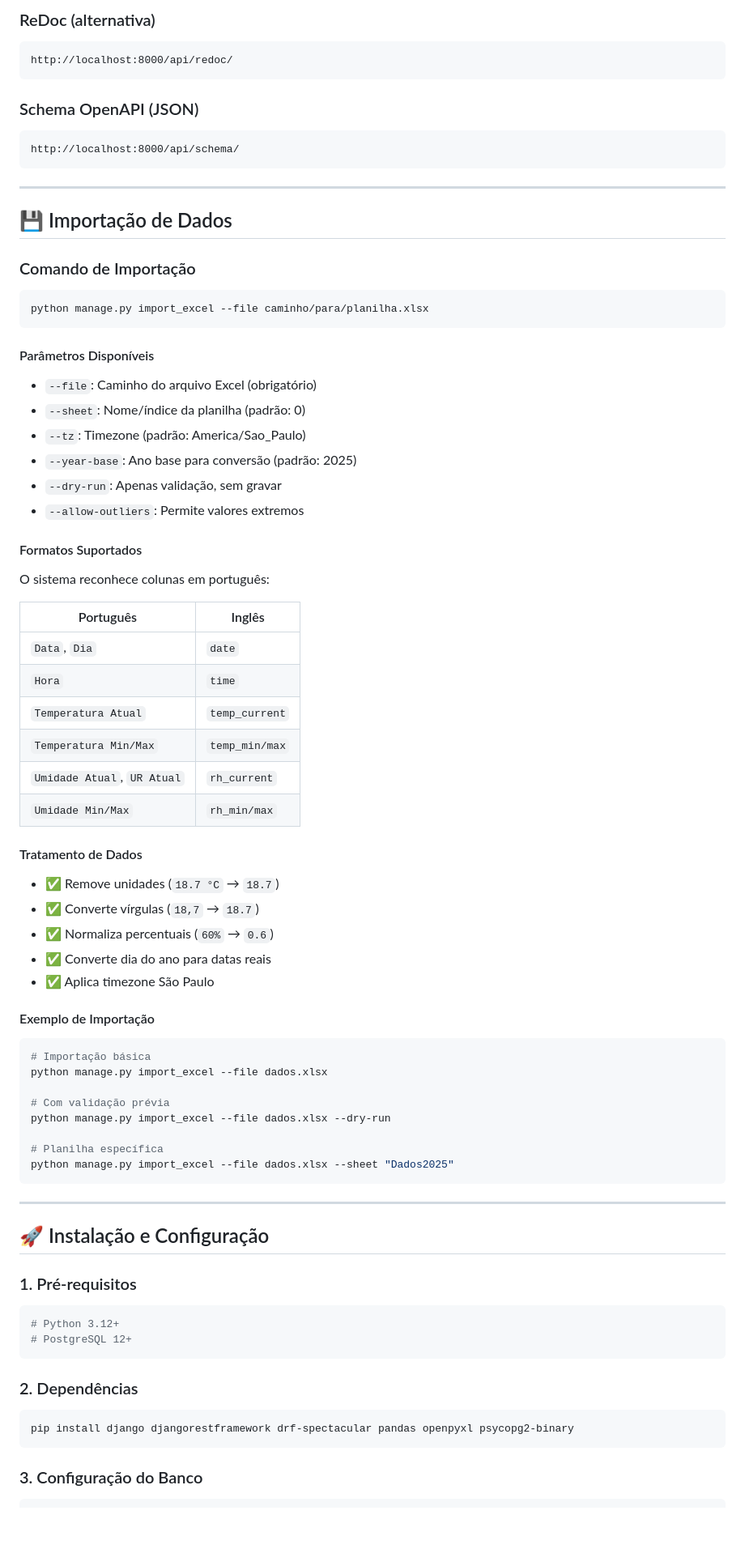
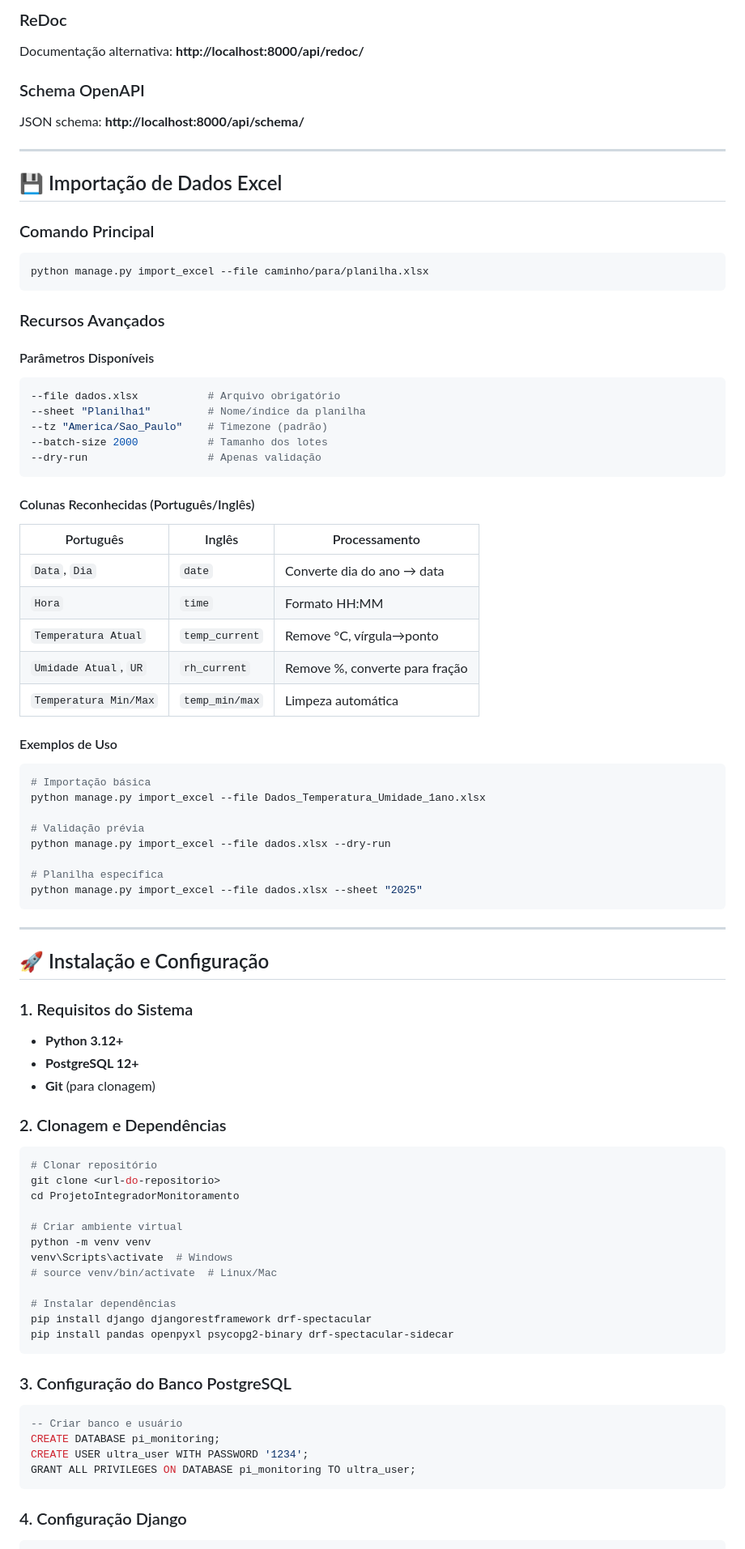
Before and after one commit to GabrielFabricioPonciano/ProjetoIntegradorMonitoramento, a Markdown page: README.md, the part around one of its changes. Shown at 81% size. Rendered like a GitHub page; blank space fills up the shorter version.

````diff
--- a/README.md
+++ b/README.md
@@ -182,77 +184,84 @@ http://localhost:8000/api/docs/
 
-### ReDoc (alternativa)
-```
-http://localhost:8000/api/redoc/
-```
+### ReDoc
+Documentação alternativa: **http://localhost:8000/api/redoc/**
 
-### Schema OpenAPI (JSON)
-```
-http://localhost:8000/api/schema/
-```
+### Schema OpenAPI
+JSON schema: **http://localhost:8000/api/schema/**
 
 ---
 
-## 💾 Importação de Dados
+## 💾 Importação de Dados Excel
 
-### Comando de Importação
+### Comando Principal
 
 ```bash
 python manage.py import_excel --file caminho/para/planilha.xlsx
 ```
 
+### Recursos Avançados
+
 #### Parâmetros Disponíveis
-- `--file`: Caminho do arquivo Excel (obrigatório)
-- `--sheet`: Nome/índice da planilha (padrão: 0)
-- `--tz`: Timezone (padrão: America/Sao_Paulo)
-- `--year-base`: Ano base para conversão (padrão: 2025)
-- `--dry-run`: Apenas validação, sem gravar
-- `--allow-outliers`: Permite valores extremos
+```bash
+--file dados.xlsx           # Arquivo obrigatório
+--sheet "Planilha1"         # Nome/índice da planilha
+--tz "America/Sao_Paulo"    # Timezone (padrão)
+--batch-size 2000           # Tamanho dos lotes
+--dry-run                   # Apenas validação
+```
 
-#### Formatos Suportados
-O sistema reconhece colunas em português:
+#### Colunas Reconhecidas (Português/Inglês)
+| Português | Inglês | Processamento |
+|-----------|--------|---------------|
+| `Data`, `Dia` | `date` | Converte dia do ano → data |
+| `Hora` | `time` | Formato HH:MM |
+| `Temperatura Atual` | `temp_current` | Remove °C, vírgula→ponto |
+| `Umidade Atual`, `UR` | `rh_current` | Remove %, converte para fração |
+| `Temperatura Min/Max` | `temp_min/max` | Limpeza automática |
 
-| Português | Inglês |
-|-----------|--------|
-| `Data`, `Dia` | `date` |
-| `Hora` | `time` |
-| `Temperatura Atual` | `temp_current` |
-| `Temperatura Min/Max` | `temp_min/max` |
-| `Umidade Atual`, `UR Atual` | `rh_current` |
-| `Umidade Min/Max` | `rh_min/max` |
-
-#### Tratamento de Dados
-- ✅ Remove unidades (`18.7 °C` → `18.7`)
-- ✅ Converte vírgulas (`18,7` → `18.7`)
-- ✅ Normaliza percentuais (`60%` → `0.6`)
-- ✅ Converte dia do ano para datas reais
-- ✅ Aplica timezone São Paulo
-
-#### Exemplo de Importação
+#### Exemplos de Uso
 ```bash
 # Importação básica
-python manage.py import_excel --file dados.xlsx
+python manage.py import_excel --file Dados_Temperatura_Umidade_1ano.xlsx
 
-# Com validação prévia
+# Validação prévia
 python manage.py import_excel --file dados.xlsx --dry-run
 
 # Planilha específica
-python manage.py import_excel --file dados.xlsx --sheet "Dados2025"
+python manage.py import_excel --file dados.xlsx --sheet "2025"
 ```
 
 ---
 
 ## 🚀 Instalação e Configuração
 
-### 1. Pré-requisitos
+### 1. Requisitos do Sistema
+- **Python 3.12+**
+- **PostgreSQL 12+**
+- **Git** (para clonagem)
+
+### 2. Clonagem e Dependências
 ```bash
-# Python 3.12+
-# PostgreSQL 12+
+# Clonar repositório
+git clone <url-do-repositorio>
+cd ProjetoIntegradorMonitoramento
+
+# Criar ambiente virtual
+python -m venv venv
+venv\Scripts\activate  # Windows
+# source venv/bin/activate  # Linux/Mac
+
+# Instalar dependências
+pip install django djangorestframework drf-spectacular
+pip install pandas openpyxl psycopg2-binary drf-spectacular-sidecar
 ```
 
-### 2. Dependências
-```bash
-pip install django djangorestframework drf-spectacular pandas openpyxl psycopg2-binary
+### 3. Configuração do Banco PostgreSQL
+```sql
+-- Criar banco e usuário
+CREATE DATABASE pi_monitoring;
+CREATE USER ultra_user WITH PASSWORD '1234';
+GRANT ALL PRIVILEGES ON DATABASE pi_monitoring TO ultra_user;
 ```
 
-### 3. Configuração do Banco
+### 4. Configuração Django
 ```python
````
Also changed, not shown: other parts of README.md (+271 -180 lines).
